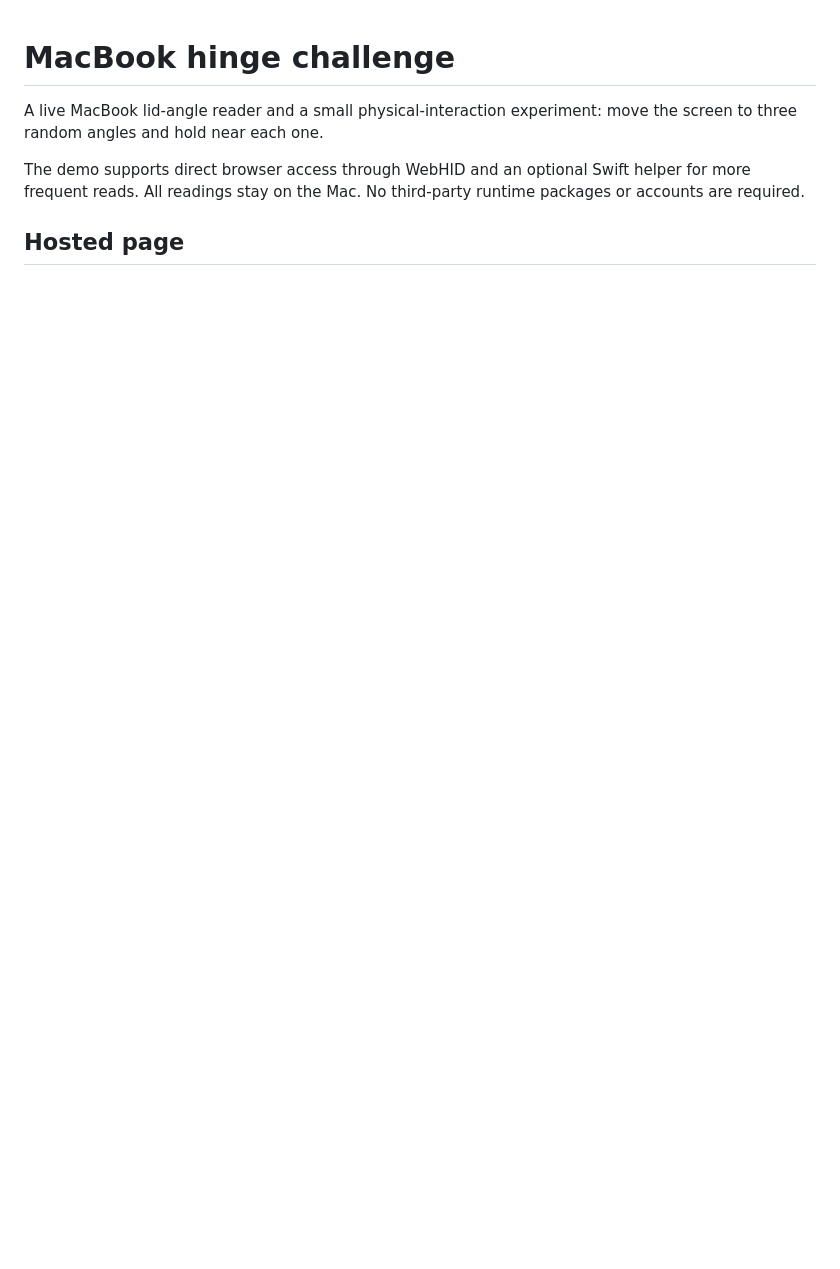
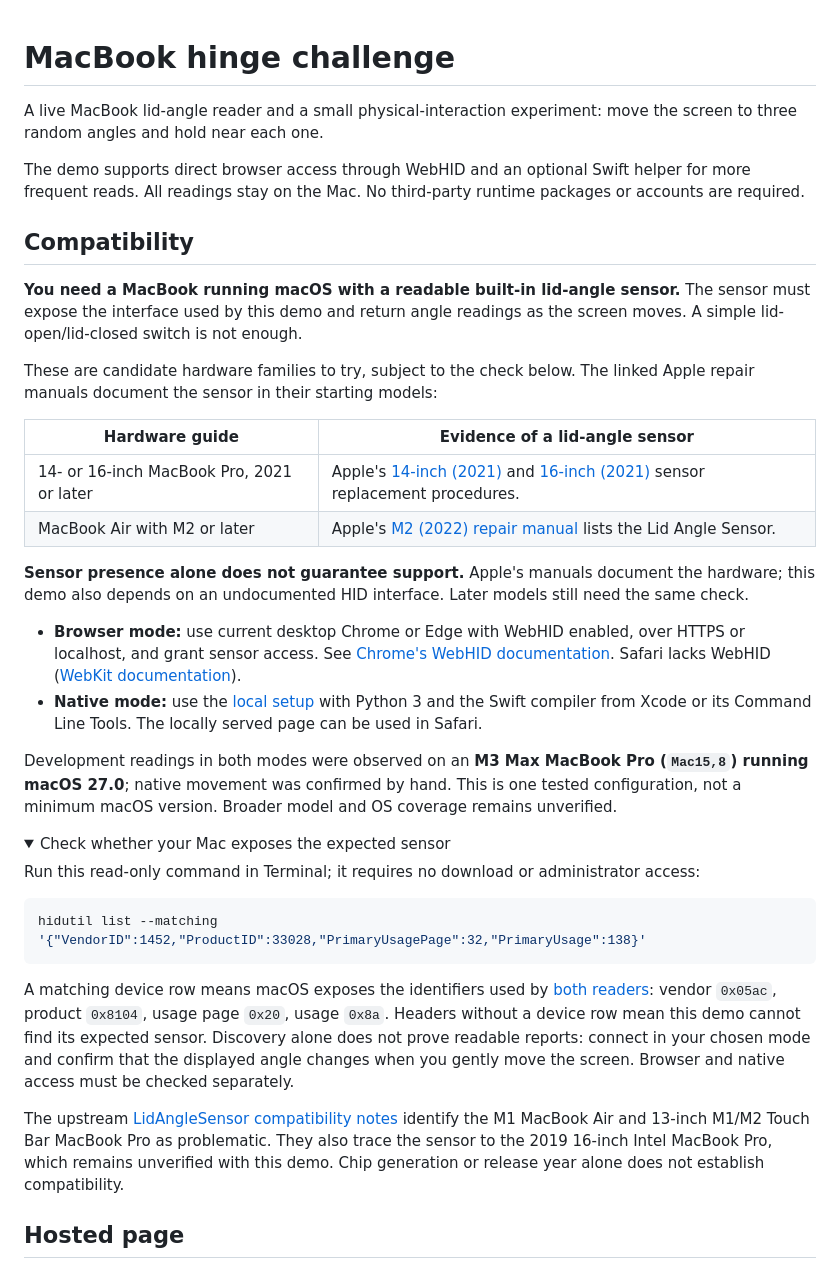
Before and after one commit to keiryan/macbook-hinge-challenge, a Markdown page: README.md, the part around one of its changes. Drawn GitHub-style; folded sections open; blank space fills up the shorter version.

Commit message:
Document MacBook compatibility criteria and supporting sources

````diff
--- a/README.md
+++ b/README.md
@@ -4,3 +4,34 @@ A live MacBook lid-angle reader and a small physical-interaction experiment: mov
 
 The demo supports direct browser access through WebHID and an optional Swift helper for more frequent reads. All readings stay on the Mac. No third-party runtime packages or accounts are required.
 
+## Compatibility
+
+**You need a MacBook running macOS with a readable built-in lid-angle sensor.** The sensor must expose the interface used by this demo and return angle readings as the screen moves. A simple lid-open/lid-closed switch is not enough.
+
+These are candidate hardware families to try, subject to the check below. The linked Apple repair manuals document the sensor in their starting models:
+
+| Hardware guide | Evidence of a lid-angle sensor |
+| --- | --- |
+| 14- or 16-inch MacBook Pro, 2021 or later | Apple's [14-inch (2021)](https://support.apple.com/en-us/100555) and [16-inch (2021)](https://support.apple.com/en-us/100574) sensor replacement procedures. |
+| MacBook Air with M2 or later | Apple's [M2 (2022) repair manual](https://support.apple.com/en-us/100603) lists the Lid Angle Sensor. |
+
+**Sensor presence alone does not guarantee support.** Apple's manuals document the hardware; this demo also depends on an undocumented HID interface. Later models still need the same check.
+
+- **Browser mode:** use current desktop Chrome or Edge with WebHID enabled, over HTTPS or localhost, and grant sensor access. See [Chrome's WebHID documentation](https://developer.chrome.com/docs/capabilities/hid). Safari lacks WebHID ([WebKit documentation](https://webkit.org/tracking-prevention/#anti-fingerprinting)).
+- **Native mode:** use the [local setup](#run-locally) with Python 3 and the Swift compiler from Xcode or its Command Line Tools. The locally served page can be used in Safari.
+
+Development readings in both modes were observed on an **M3 Max MacBook Pro (`Mac15,8`) running macOS 27.0**; native movement was confirmed by hand. This is one tested configuration, not a minimum macOS version. Broader model and OS coverage remains unverified.
+
+<details>
+<summary>Check whether your Mac exposes the expected sensor</summary>
+
+Run this read-only command in Terminal; it requires no download or administrator access:
+
+```sh
+hidutil list --matching '{"VendorID":1452,"ProductID":33028,"PrimaryUsagePage":32,"PrimaryUsage":138}'
+```
+
+A matching device row means macOS exposes the identifiers used by [both readers](docs/architecture.md#sensor-access): vendor `0x05ac`, product `0x8104`, usage page `0x20`, usage `0x8a`. Headers without a device row mean this demo cannot find its expected sensor. Discovery alone does not prove readable reports: connect in your chosen mode and confirm that the displayed angle changes when you gently move the screen. Browser and native access must be checked separately.
+
+The upstream [LidAngleSensor compatibility notes](https://github.com/samhenrigold/LidAngleSensor#faq) identify the M1 MacBook Air and 13-inch M1/M2 Touch Bar MacBook Pro as problematic. They also trace the sensor to the 2019 16-inch Intel MacBook Pro, which remains unverified with this demo. Chip generation or release year alone does not establish compatibility.
+
````
Also changed, not shown: other parts of README.md (+4 -2 lines).
